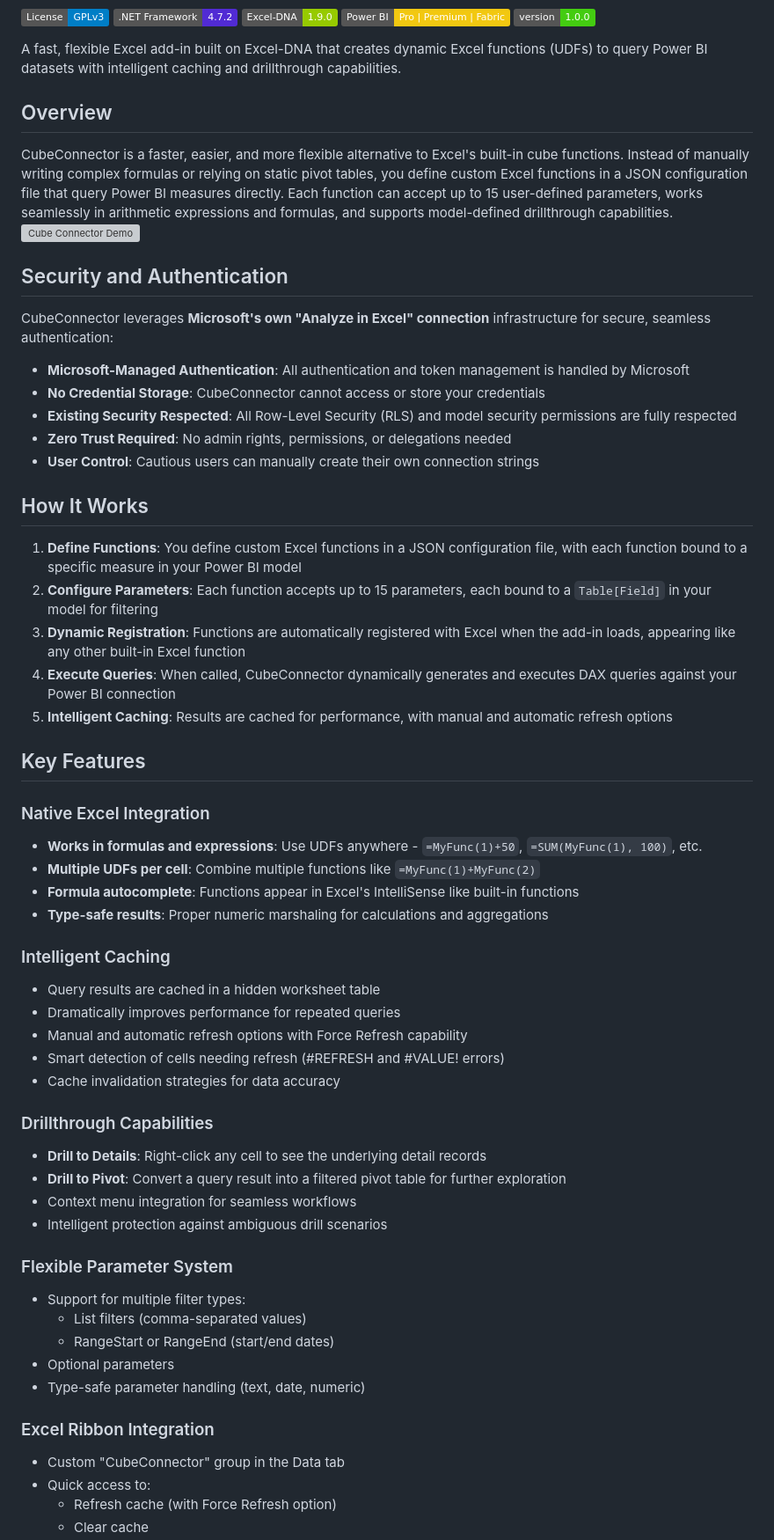
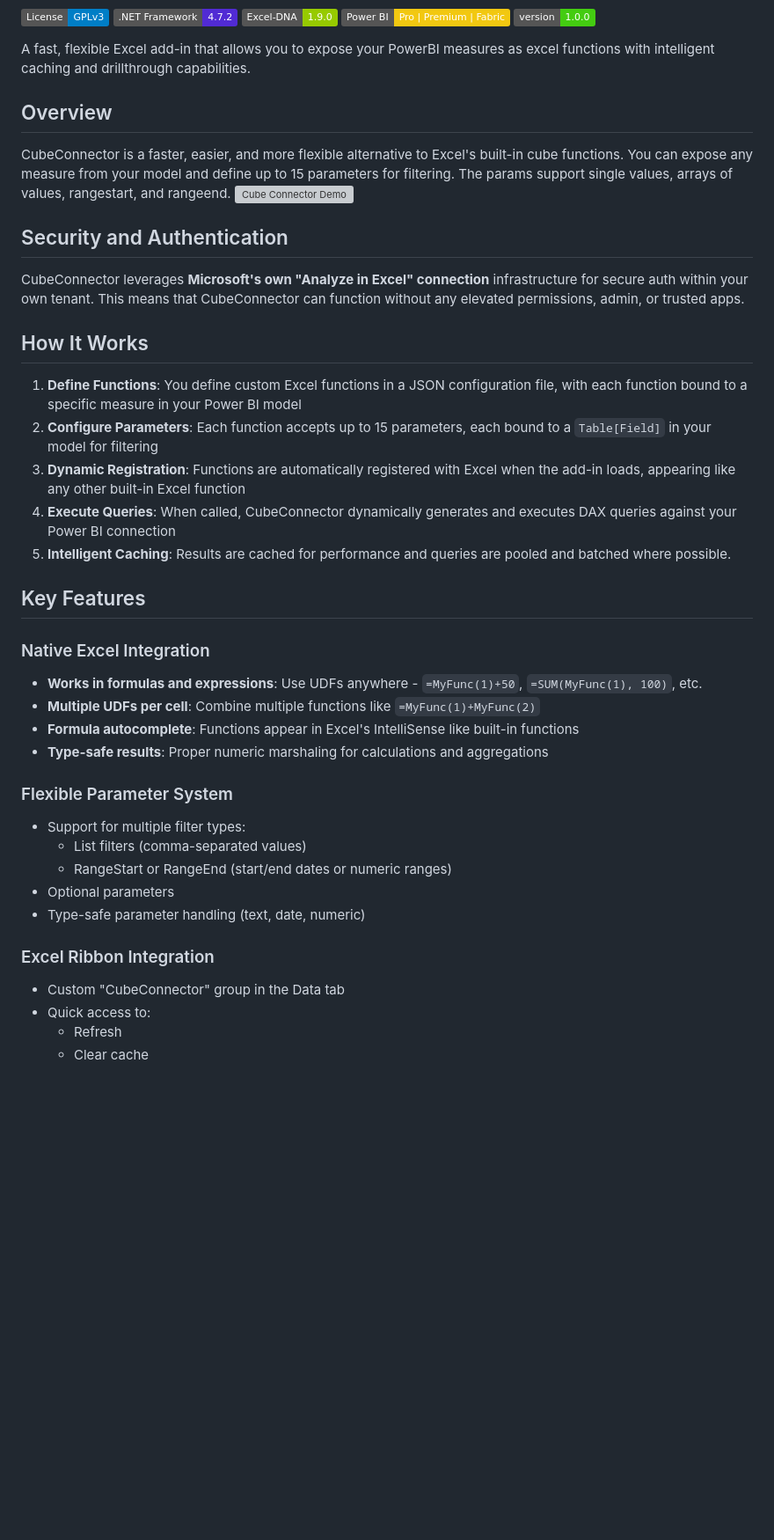
Before and after one commit to ejheflin/CubeConnector, a Markdown page: README.md, the part around one of its changes. Shown at 88% size. Rendered like a GitHub page; badges without logos; blank space fills up the shorter version; grey boxes are pictures that could not be loaded.

```diff
--- a/README.md
+++ b/README.md
@@ -6,22 +6,16 @@
 [![Power BI](https://img.shields.io/badge/Power%20BI-Pro%20|%20Premium%20|%20Fabric-F2C811)](https://powerbi.microsoft.com/)
 [![Version](https://img.shields.io/badge/version-1.0.0-brightgreen)](https://github.com/[owner]/CubeConnector/releases)
 
-A fast, flexible Excel add-in built on Excel-DNA that creates dynamic Excel functions (UDFs) to query Power BI datasets with intelligent caching and drillthrough capabilities.
+A fast, flexible Excel add-in that allows you to expose your PowerBI measures as excel functions with intelligent caching and drillthrough capabilities.
 
 ## Overview
 
-CubeConnector is a faster, easier, and more flexible alternative to Excel's built-in cube functions. Instead of manually writing complex formulas or relying on static pivot tables, you define custom Excel functions in a JSON configuration file that query Power BI measures directly. Each function can accept up to 15 user-defined parameters, works seamlessly in arithmetic expressions and formulas, and supports model-defined drillthrough capabilities.
+CubeConnector is a faster, easier, and more flexible alternative to Excel's built-in cube functions. You can expose any measure from your model and define up to 15 parameters for filtering. The params support single values, arrays of values, rangestart, and rangeend.
 ![Cube Connector Demo](images/CCdemo_small.gif)
 
 ## Security and Authentication
 
-CubeConnector leverages **Microsoft's own "Analyze in Excel" connection** infrastructure for secure, seamless authentication:
-
-- **Microsoft-Managed Authentication**: All authentication and token management is handled by Microsoft
-- **No Credential Storage**: CubeConnector cannot access or store your credentials
-- **Existing Security Respected**: All Row-Level Security (RLS) and model security permissions are fully respected
-- **Zero Trust Required**: No admin rights, permissions, or delegations needed
-- **User Control**: Cautious users can manually create their own connection strings
+CubeConnector leverages **Microsoft's own "Analyze in Excel" connection** infrastructure for secure auth within your own tenant. This means that CubeConnector can function without any elevated permissions, admin, or trusted apps.
 
 ## How It Works
 
@@ -29,7 +23,7 @@ CubeConnector leverages **Microsoft's own "Analyze in Excel" connection** infras
 2. **Configure Parameters**: Each function accepts up to 15 parameters, each bound to a `Table[Field]` in your model for filtering
 3. **Dynamic Registration**: Functions are automatically registered with Excel when the add-in loads, appearing like any other built-in Excel function
 4. **Execute Queries**: When called, CubeConnector dynamically generates and executes DAX queries against your Power BI connection
-5. **Intelligent Caching**: Results are cached for performance, with manual and automatic refresh options
+5. **Intelligent Caching**: Results are cached for performance and queries are pooled and batched where possible.
 
 ## Key Features
 
@@ -39,28 +33,15 @@ CubeConnector leverages **Microsoft's own "Analyze in Excel" connection** infras
 - **Formula autocomplete**: Functions appear in Excel's IntelliSense like built-in functions
 - **Type-safe results**: Proper numeric marshaling for calculations and aggregations
 
-### Intelligent Caching
-- Query results are cached in a hidden worksheet table
-- Dramatically improves performance for repeated queries
-- Manual and automatic refresh options with Force Refresh capability
-- Smart detection of cells needing refresh (#REFRESH and #VALUE! errors)
-- Cache invalidation strategies for data accuracy
-
-### Drillthrough Capabilities
-- **Drill to Details**: Right-click any cell to see the underlying detail records
-- **Drill to Pivot**: Convert a query result into a filtered pivot table for further exploration
-- Context menu integration for seamless workflows
-- Intelligent protection against ambiguous drill scenarios
-
 ### Flexible Parameter System
 - Support for multiple filter types:
   - List filters (comma-separated values)
-  - RangeStart or RangeEnd (start/end dates)
+  - RangeStart or RangeEnd (start/end dates or numeric ranges)
 - Optional parameters
 - Type-safe parameter handling (text, date, numeric)
 
 ### Excel Ribbon Integration
 - Custom "CubeConnector" group in the Data tab
 - Quick access to:
-  - Refresh cache (with Force Refresh option)
+  - Refresh
   - Clear cache
```
Also changed, not shown: other parts of README.md (+4 -43 lines).
